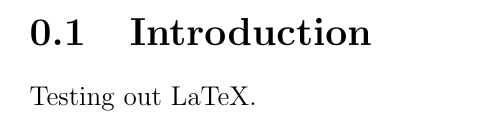
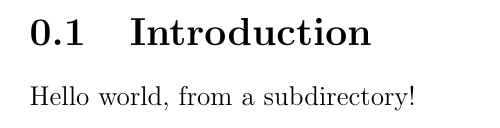
Before and after one commit to ttaylorr/midterms, a LaTeX document (chemistry/chemistry.tex, which reads chemistry/sub_sections/intro.tex): part of page 2 of 2, cut so that both start at the same text. Compiled offline with pdfLaTeX.

Commit message:
Move chemistry sections into a subdir

```diff
--- a/chemistry/chemistry.tex
+++ b/chemistry/chemistry.tex
@@ -9,8 +9,6 @@
 
 \maketitle
 
-\section{Introduction}
-
-Testing out LaTeX.
+\input{sub_sections/intro}
 
 \end{document}
--- /dev/null
+++ b/chemistry/sub_sections/intro.tex
@@ -0,0 +1,3 @@
+\section{Introduction}
+
+Hello world, from a subdirectory!
```
Also changed, not shown: chemistry/chemistry.pdf.
